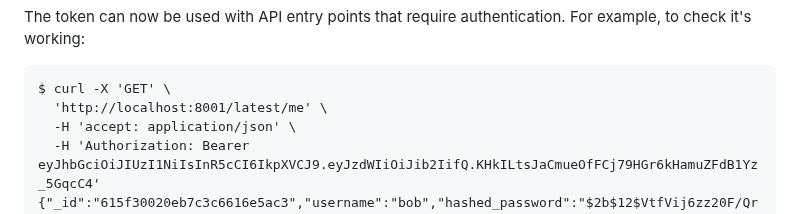
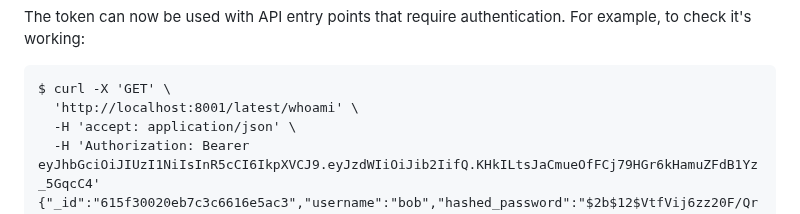
Before and after one commit to kernelci/kernelci-api, a Markdown page: doc/getting-started.md, the part around the change. Drawn GitHub-style.

Commit message:
doc: replace /me endpoint with /whoami
Endpoint "/me" was replaced with "/whoami" in:
ef045973cf72cc70bda8736c73e8a62609275ad4

Signed-off-by: Paweł Wieczorek <pawiecz@collabora.com>

````diff
--- a/doc/getting-started.md
+++ b/doc/getting-started.md
@@ -125,7 +125,7 @@ For example, to check it's working:
 
 ```
 $ curl -X 'GET' \
-  'http://localhost:8001/latest/me' \
+  'http://localhost:8001/latest/whoami' \
   -H 'accept: application/json' \
   -H 'Authorization: Bearer eyJhbGciOiJIUzI1NiIsInR5cCI6IkpXVCJ9.eyJzdWIiOiJib2IifQ.KHkILtsJaCmueOfFCj79HGr6kHamuZFdB1Yz_5GqcC4'
 {"_id":"615f30020eb7c3c6616e5ac3","username":"bob","hashed_password":"$2b$12$VtfVij6zz20F/Qr0Ri18O.11.0LJMMXyJxAJAHQbKU0jC96eo2fr.","active":true}
````
